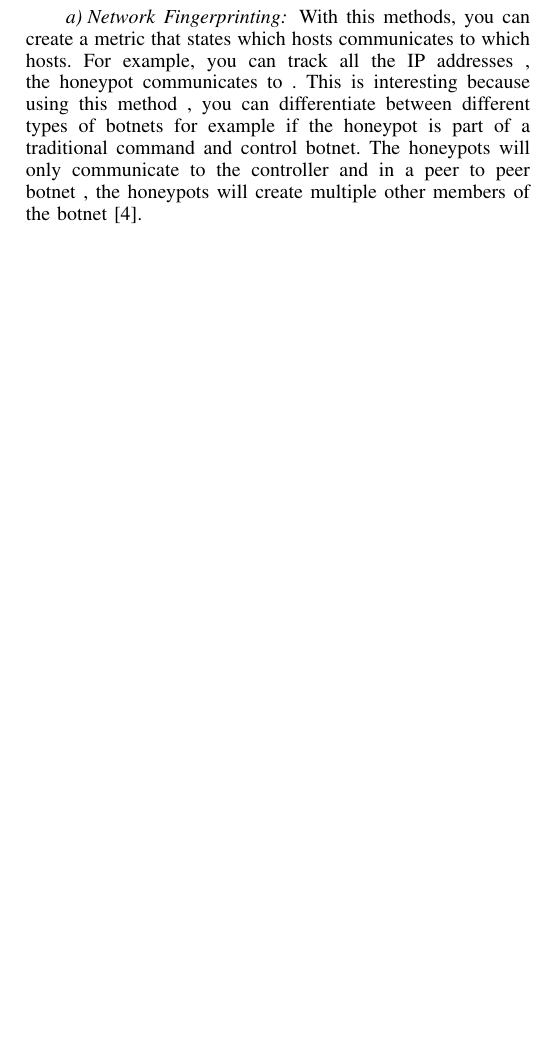
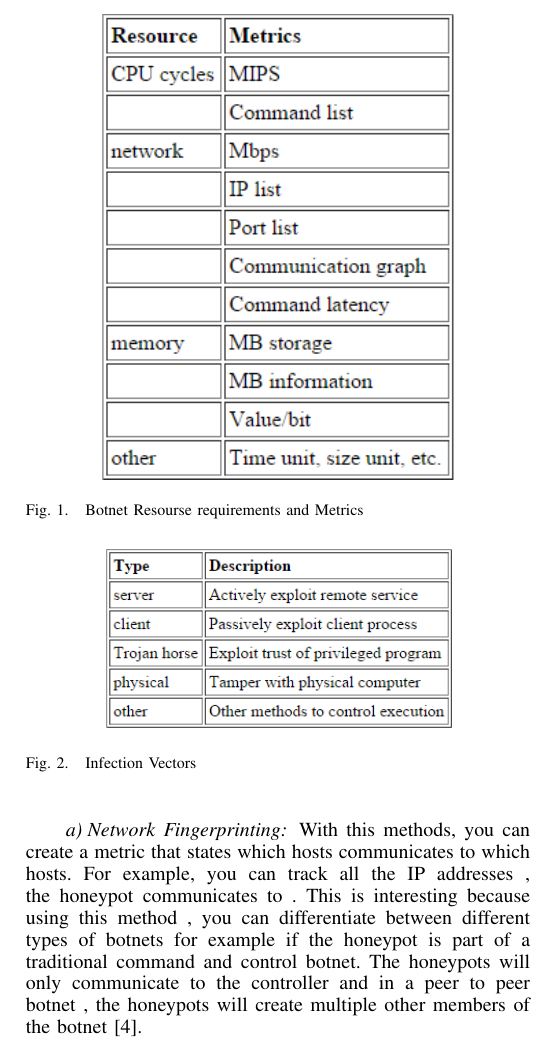
Before and after one commit to santiag0aragon/ellastichoney_analysis, a LaTeX paper (latex/main.tex, which reads latex/p3.tex): part of one column of page 2 of 3, cut at the place of the change, the shorter picture padded with empty space. Compiled offline with pdfLaTeX.

Commit message:
comments

```diff
--- a/latex/p3.tex
+++ b/latex/p3.tex
@@ -1,18 +1,15 @@
-
-
-% \begin{figure}
-% \centering
-% \includegraphics[width=0.7\linewidth]{"../../../Economics of security/1"}
-% \caption{Botnet Resourse requirements and Metrics}
-% \label{fig:1}
-% \end{figure}
-% \begin{figure}
-% \centering
-% \includegraphics[width=0.7\linewidth]{"../../../Economics of security/2"}
-% \caption{Infection Vectors}
-% \label{fig:2}
-% \end{figure}
-
+\begin{figure}
+\centering
+\includegraphics[width=0.7\linewidth]{"images/1"}
+\caption{Botnet Resourse requirements and Metrics}
+\label{fig:1}
+\end{figure}
+\begin{figure}
+\centering
+\includegraphics[width=0.7\linewidth]{"images/2"}
+\caption{Infection Vectors}
+\label{fig:2}
+\end{figure}
 
 The following is a list of metrics used by honeypots to detect botnet activity:
 \indent
```
